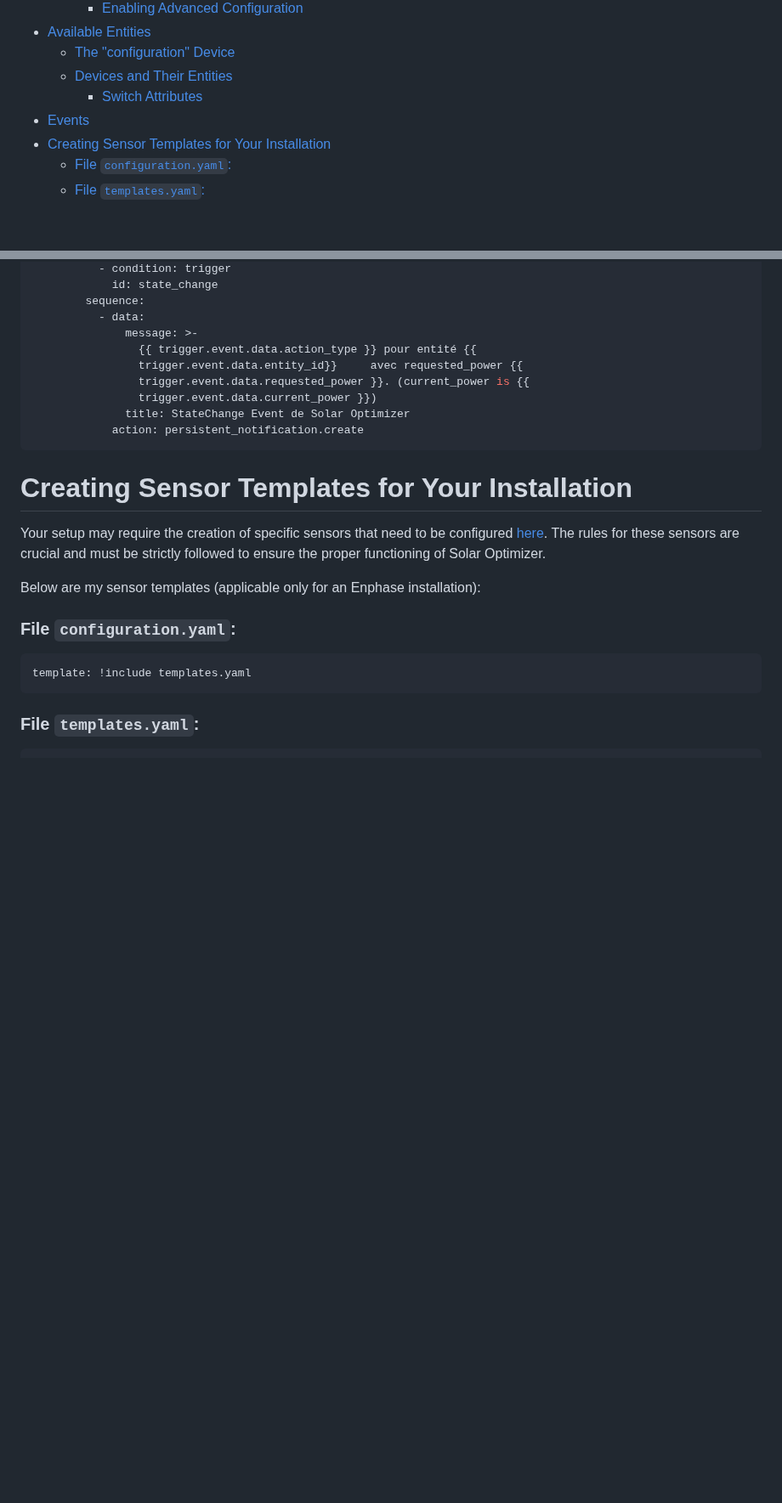
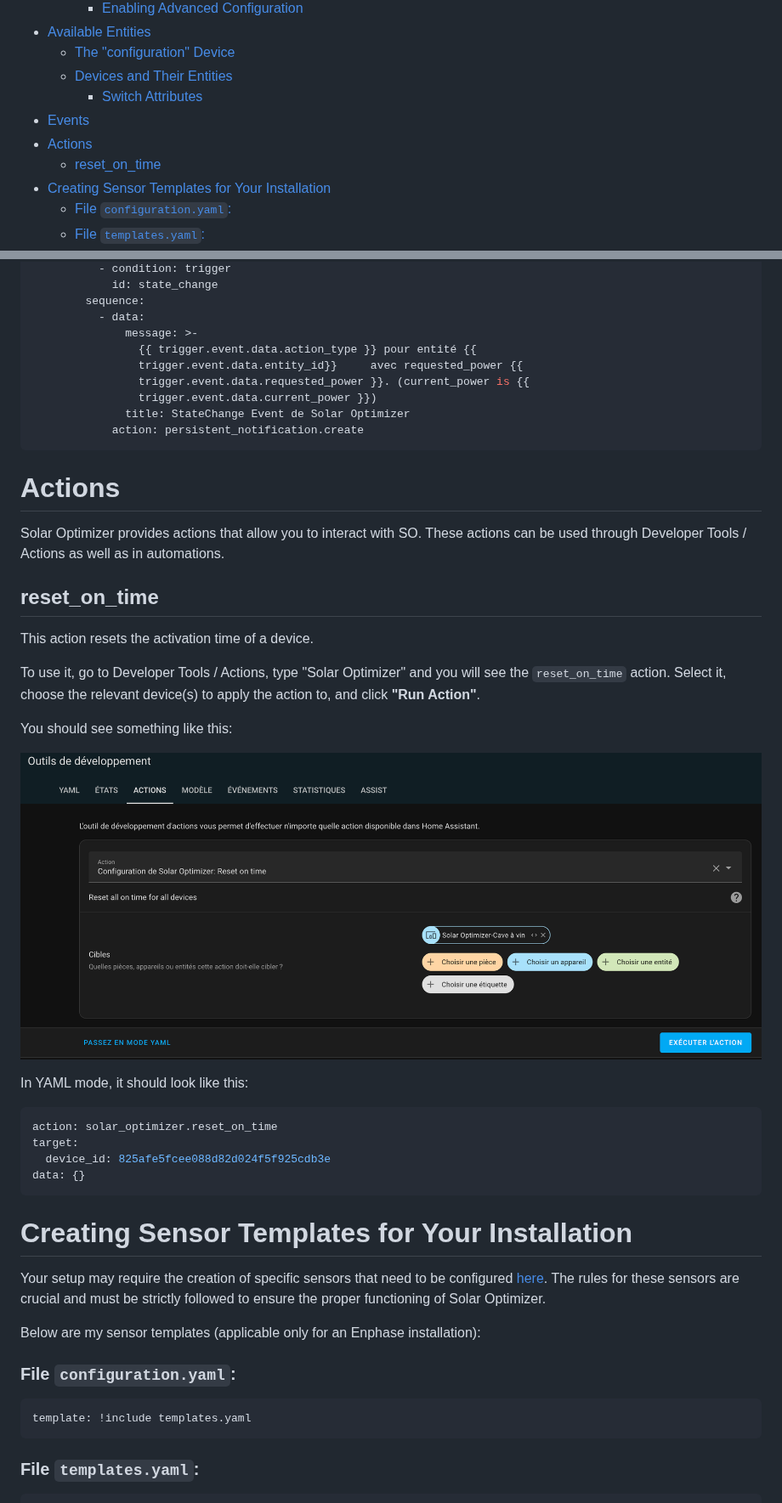
Before and after one commit to jmcollin78/solar_optimizer, a Markdown page: README.md, 2 parts joined by grey strips. Shown at 85% size. Drawn GitHub-style; pictures changed too: images/run-action-reset-on-time.png (added); blank space fills up the shorter version.

````diff
--- a/README.md
+++ b/README.md
@@ -33,6 +33,8 @@
   - [Devices and Their Entities](#devices-and-their-entities)
     - [Switch Attributes](#switch-attributes)
 - [Events](#events)
+- [Actions](#actions)
+  - [reset\_on\_time](#reset_on_time)
 - [Creating Sensor Templates for Your Installation](#creating-sensor-templates-for-your-installation)
     - [File `configuration.yaml`:](#file-configurationyaml)
     - [File `templates.yaml`:](#file-templatesyaml)
@@ -457,6 +459,29 @@ actions:
               title: StateChange Event de Solar Optimizer
             action: persistent_notification.create
 ```
+# Actions
+
+Solar Optimizer provides actions that allow you to interact with SO. These actions can be used through Developer Tools / Actions as well as in automations.
+
+## reset_on_time
+
+This action resets the activation time of a device.
+
+To use it, go to Developer Tools / Actions, type "Solar Optimizer" and you will see the `reset_on_time` action.
+Select it, choose the relevant device(s) to apply the action to, and click **"Run Action"**.
+
+You should see something like this:
+
+![action reset_on_time](images/run-action-reset-on-time.png)
+
+In YAML mode, it should look like this:
+
+```yaml
+action: solar_optimizer.reset_on_time
+target:
+  device_id: 825afe5fcee088d82d024f5f925cdb3e
+data: {}
+```
 
 # Creating Sensor Templates for Your Installation
 
````
Also changed, not shown: README-fr.md (+26 -0 lines).
